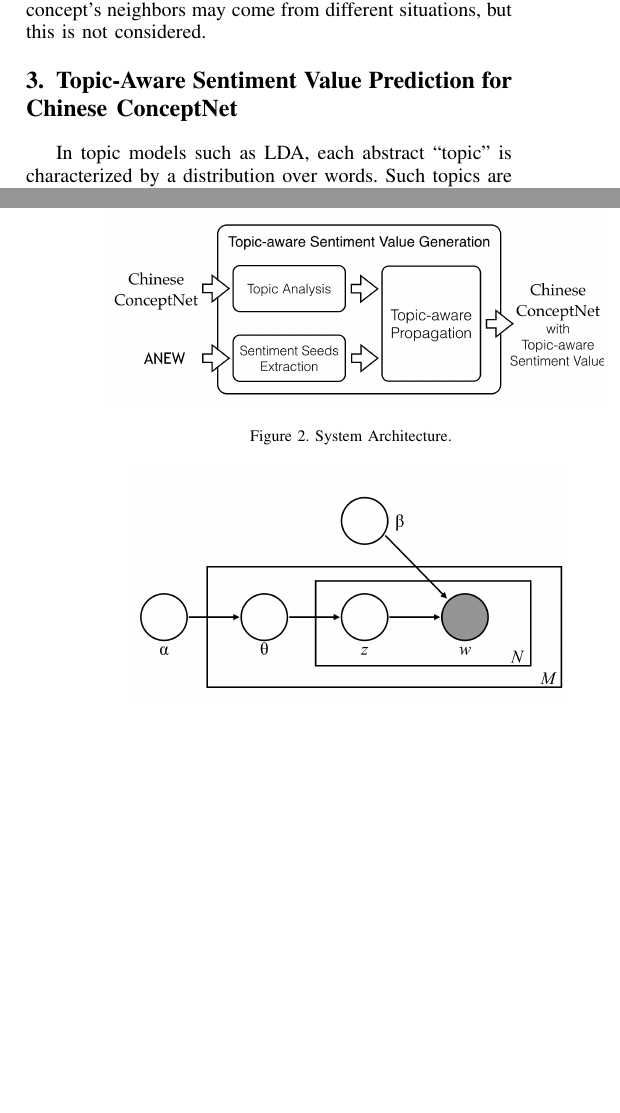
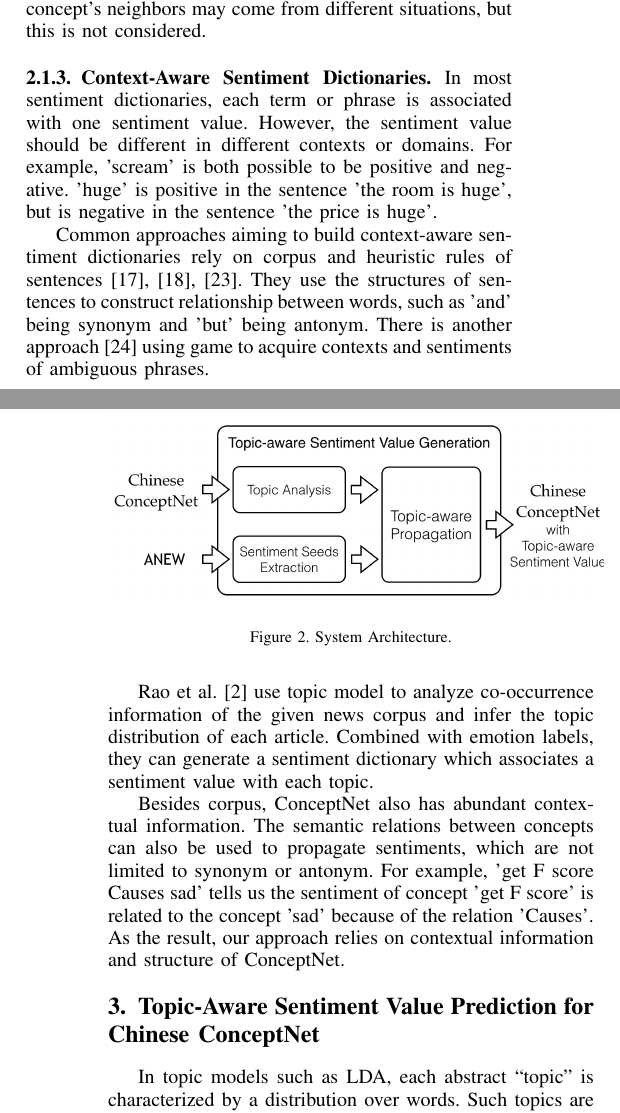
Before and after one commit to idleHao/EditTAAI15, a LaTeX paper (bare_conf_compsoc.tex, which reads relatedwork.tex): two parts of the columns of pages 2 and 3 of 8, joined at a grey line, cut so that both start at the same text, the shorter picture padded with empty space. Compiled offline with pdfLaTeX.

Commit message:
related work: context-aware

```diff
--- a/relatedwork.tex
+++ b/relatedwork.tex
@@ -13,3 +13,12 @@ Random walk is commonly used to spread sentiment values on a semantic graph~\cit
 where $\boldsymbol{s}_t$ is the values of each node when $t$-th iteration. $\boldsymbol{W}$ is a similarity matrix, which can be acquired from sources like Ontology, ConceptNet, corpus, etc. Similarity matrix of a standard random walk is an out-link normalized matrix. $\alpha$ is the restarting weight. Random walk is an iterative process, and after $n$ iteration, each node spreads its value to the neighbors that are $n$ links distant from it.
 
 Besides terms, concepts like 'eat lunch', 'satisfy hunger' are associated with sentiments. Because the coverage of nodes in ConceptNet contains not only lexical terms but also such higher-order compound concepts, there are approaches proposed to predict sentiment values for nodes in ConceptNet~\cite{Liu:IUI03, Cambria:AAAI10, Wu:TAAI11, Tsai:IEEE13, Wu:relSelect14}. In ~\cite{Tsai:IEEE13, Wu:relSelect14}, random walk is applied to propagate sentiment values through relations of ConceptNet. They found that in ConceptNet, performing in-link normalized on similarity matrix is better than performing out-link normalized because out-link normalization will underestimate the influence of concepts with more neighbors. In in-link normalization, each concept's new sentiment value in the ($t+1$)-th iteration is the average of all its neighbors in the $t$-th iteration. However, in ConceptNet, a concept's neighbors may come from different situations, but this is not considered.
+
+\subsubsection{Context-Aware Sentiment Dictionaries}
+In most sentiment dictionaries, each term or phrase is associated with one sentiment value. However, the sentiment value should be different in different contexts or domains. For example, 'scream' is both possible to be positive and negative. 'huge' is positive in the sentence 'the room is huge', but is negative in the sentence 'the price is huge'.
+
+Common approaches aiming to build context-aware sentiment dictionaries rely on corpus and heuristic rules of sentences~\cite{Xu:PACLIC10, Xu:COLING10, Lu:WWW11}. They use the structures of sentences to construct relationship between words, such as 'and' being synonym and 'but' being antonym. There is another approach~\cite{Boia:AAAI14} using game to acquire contexts and sentiments of ambiguous phrases.
+
+Rao et al.~\cite{Rao:WWW14} use topic model to analyze co-occurrence information of the given news corpus and infer the topic distribution of each article. Combined with emotion labels, they can generate a sentiment dictionary which associates a sentiment value with each topic.
+
+Besides corpus, ConceptNet also has abundant contextual information. The semantic relations between concepts can also be used to propagate sentiments, which are not limited to synonym or antonym. For example, 'get F score Causes sad' tells us the sentiment of concept 'get F score' is related to the concept 'sad' because of the relation 'Causes'. As the result, our approach relies on contextual information and structure of ConceptNet.
```
Also changed, not shown: bare_conf_compsoc.pdf.
